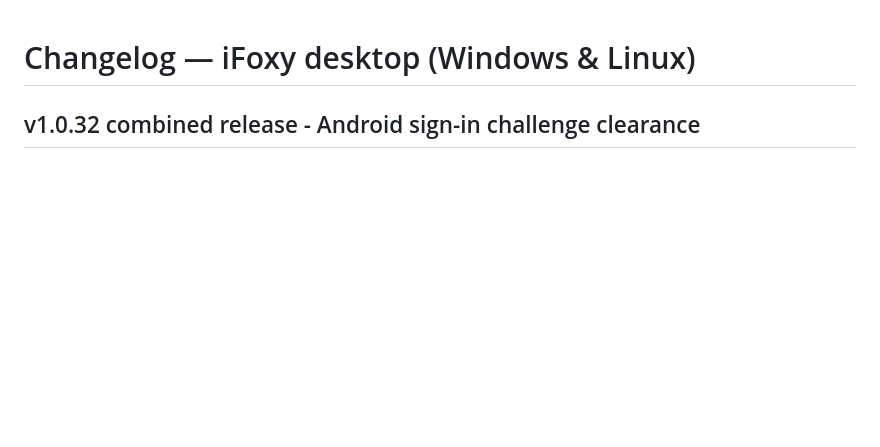
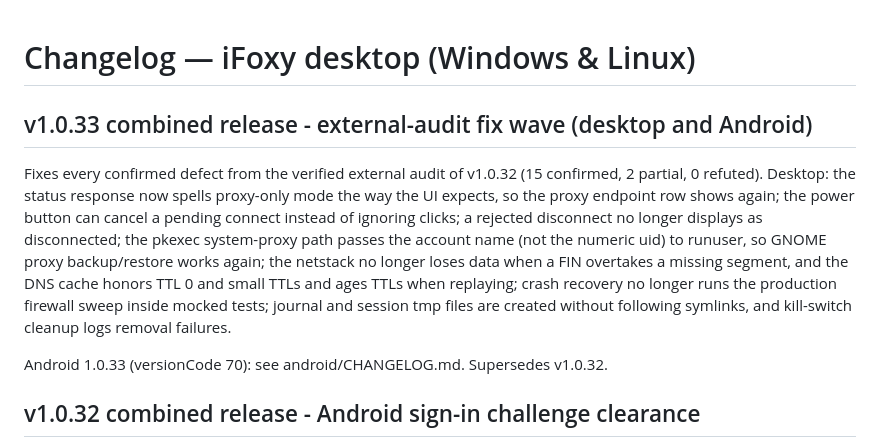
Before and after one commit to PishiKuchulu/iFoxy, a Markdown page: CHANGELOG.md, the part around the change. Drawn GitHub-style; blank space fills up the shorter version.

Commit message:
Bump Android to 1.0.33 (vc70) + changelogs for the external-audit fix wave

```diff
--- a/CHANGELOG.md
+++ b/CHANGELOG.md
@@ -1,4 +1,24 @@
 # Changelog — iFoxy desktop (Windows & Linux)
+
+## v1.0.33 combined release - external-audit fix wave (desktop and Android)
+
+Fixes every confirmed defect from the verified external audit of
+v1.0.32 (15 confirmed, 2 partial, 0 refuted). Desktop: the status
+response now spells proxy-only mode the way the UI expects, so
+the proxy endpoint row shows again; the power button can cancel
+a pending connect instead of ignoring clicks; a rejected
+disconnect no longer displays as disconnected; the pkexec
+system-proxy path passes the account name (not the numeric uid)
+to runuser, so GNOME proxy backup/restore works again; the
+netstack no longer loses data when a FIN overtakes a missing
+segment, and the DNS cache honors TTL 0 and small TTLs and ages
+TTLs when replaying; crash recovery no longer runs the
+production firewall sweep inside mocked tests; journal and
+session tmp files are created without following symlinks, and
+kill-switch cleanup logs removal failures.
+
+Android 1.0.33 (versionCode 70): see android/CHANGELOG.md.
+Supersedes v1.0.32.
 
 ## v1.0.32 combined release - Android sign-in challenge clearance
 
```
